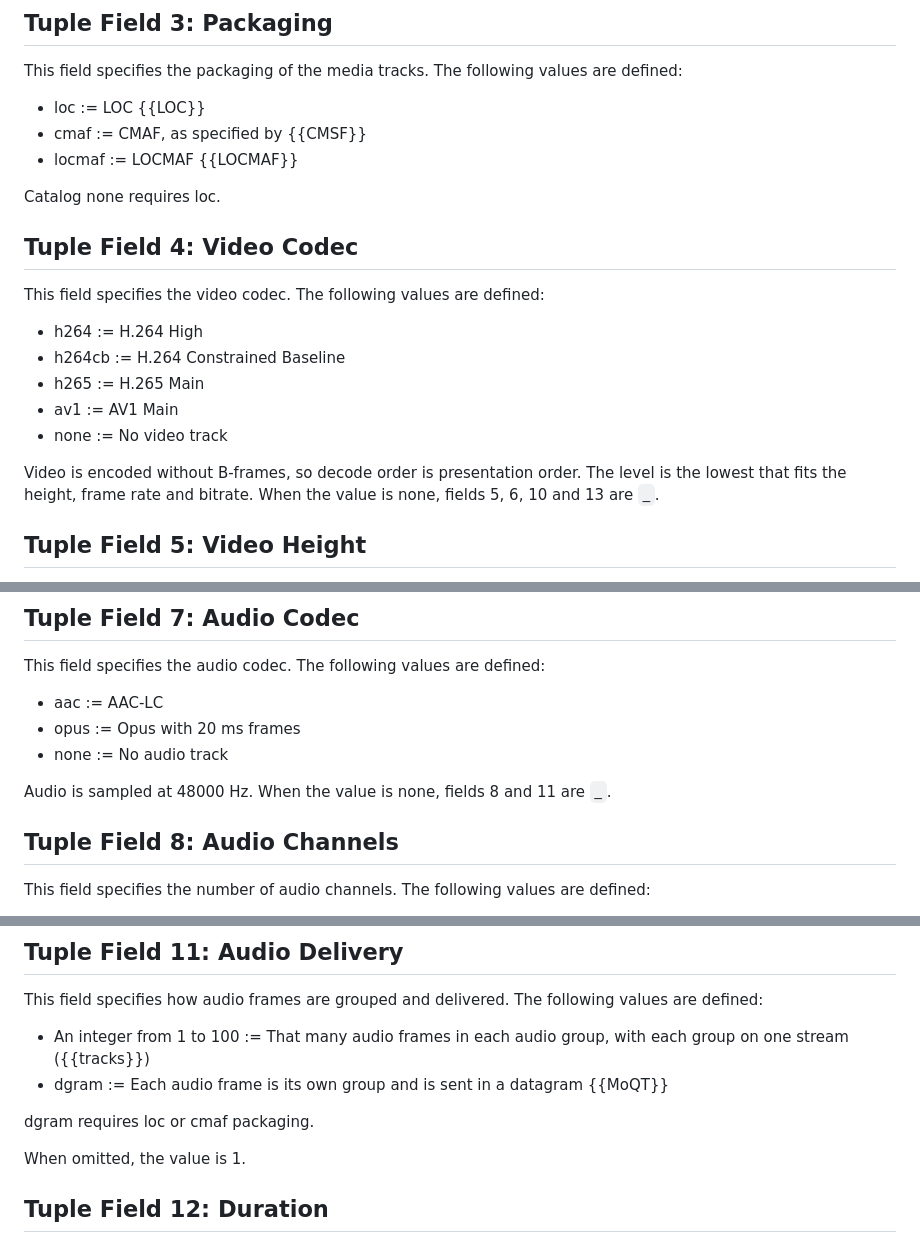
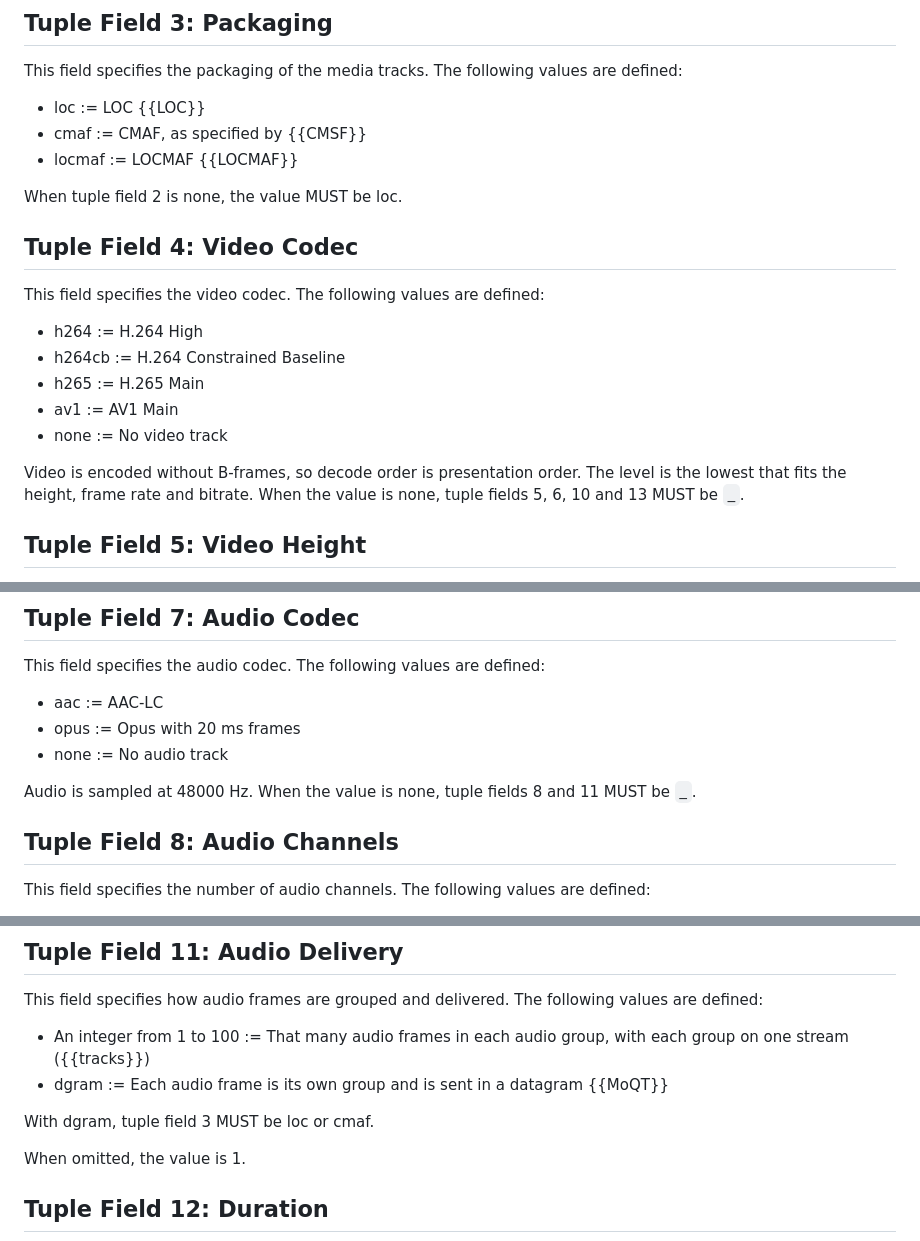
Before and after one commit to gmarzot/draft-marzot-moq-test-tracks, a Markdown page: draft-marzot-moq-test-tracks.md, 3 parts joined by grey strips. Rendered like a GitHub page.

```diff
--- a/draft-marzot-moq-test-tracks.md
+++ b/draft-marzot-moq-test-tracks.md
@@ -153,7 +153,7 @@ are defined:
 * cmaf := CMAF, as specified by {{CMSF}}
 * locmaf := LOCMAF {{LOCMAF}}
 
-Catalog none requires loc.
+When tuple field 2 is none, the value MUST be loc.
 
 ## Tuple Field 4: Video Codec
 
@@ -167,7 +167,7 @@ This field specifies the video codec. The following values are defined:
 
 Video is encoded without B-frames, so decode order is presentation order. The
 level is the lowest that fits the height, frame rate and bitrate. When the
-value is none, fields 5, 6, 10 and 13 are `_`.
+value is none, tuple fields 5, 6, 10 and 13 MUST be `_`.
 
 ## Tuple Field 5: Video Height
 
@@ -191,8 +191,8 @@ This field specifies the audio codec. The following values are defined:
 * opus := Opus with 20 ms frames
 * none := No audio track
 
-Audio is sampled at 48000 Hz. When the value is none, fields 8 and 11 are
-`_`.
+Audio is sampled at 48000 Hz. When the value is none, tuple fields 8 and 11
+MUST be `_`.
 
 ## Tuple Field 8: Audio Channels
 
@@ -241,7 +242,7 @@ following values are defined:
 * dgram := Each audio frame is its own group and is sent in a datagram
   {{MoQT}}
 
-dgram requires loc or cmaf packaging.
+With dgram, tuple field 3 MUST be loc or cmaf.
 
 When omitted, the value is 1.
 
```
Also changed, not shown: other parts of draft-marzot-moq-test-tracks.md (+17 -15 lines).
